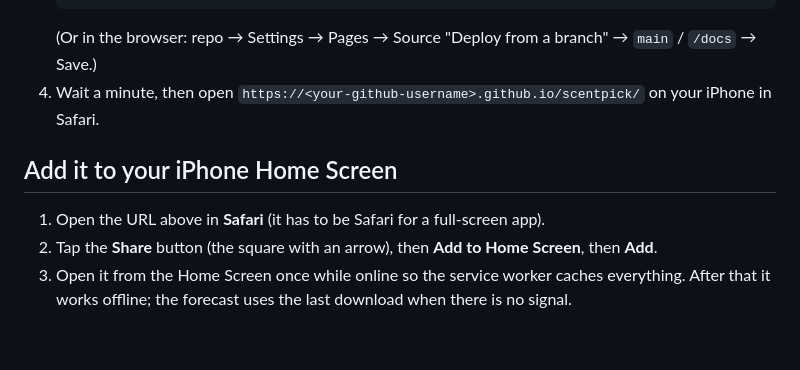
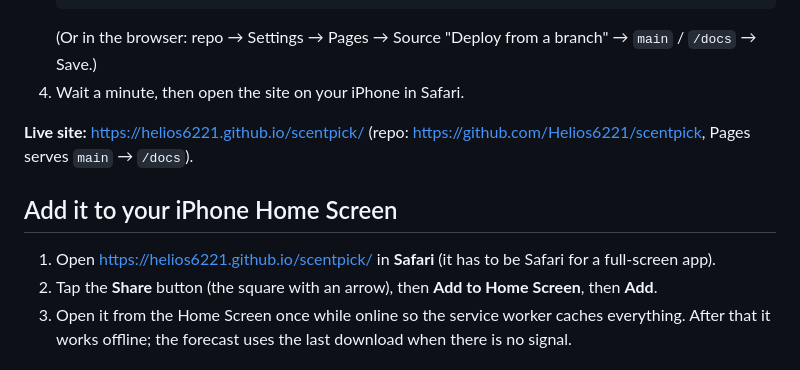
Before and after one commit to Helios6221/scentpick, a Markdown page: README.md, the part around the change. GitHub-like rendering; blank space fills up the shorter version.

Commit message:
README: live URL and repo
Co-Authored-By: Claude Fable 5.1 <noreply@anthropic.com>

````diff
--- a/README.md
+++ b/README.md
@@ -33,11 +33,13 @@ One-time setup (about five minutes):
    gh api -X POST repos/{owner}/scentpick/pages -f 'source[branch]=main' -f 'source[path]=/docs'
    ```
    (Or in the browser: repo → Settings → Pages → Source "Deploy from a branch" → `main` / `/docs` → Save.)
-4. Wait a minute, then open `https://<your-github-username>.github.io/scentpick/` on your iPhone in Safari.
+4. Wait a minute, then open the site on your iPhone in Safari.
+
+**Live site:** https://helios6221.github.io/scentpick/ (repo: https://github.com/Helios6221/scentpick, Pages serves `main` → `/docs`).
 
 ## Add it to your iPhone Home Screen
 
-1. Open the URL above in **Safari** (it has to be Safari for a full-screen app).
+1. Open https://helios6221.github.io/scentpick/ in **Safari** (it has to be Safari for a full-screen app).
 2. Tap the **Share** button (the square with an arrow), then **Add to Home Screen**, then **Add**.
 3. Open it from the Home Screen once while online so the service worker caches everything. After that it works
    offline; the forecast uses the last download when there is no signal.
````
Also changed, not shown: PROGRESS.md (+1 -0 lines).
